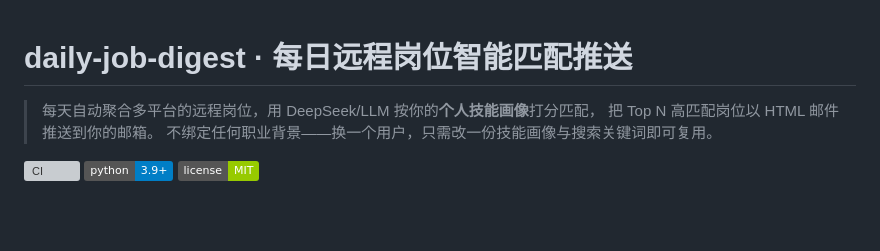
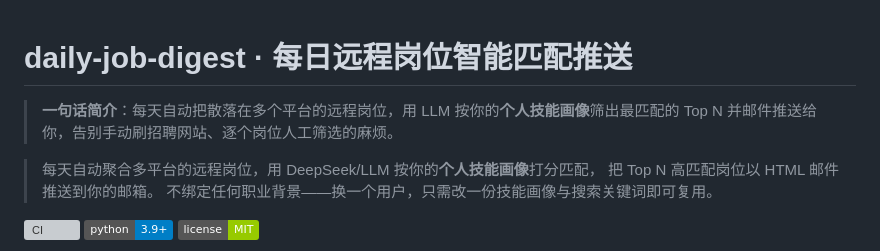
Before and after one commit to xiaoman0517/daily-job-digest, a Markdown page: README.md, the part around the change. GitHub-like rendering; badges without logos; blank space fills up the shorter version; grey boxes are pictures that could not be loaded.

Commit message:
docs: 标题下新增一句话项目简介（是什么+解决什么问题）

```diff
--- a/README.md
+++ b/README.md
@@ -1,4 +1,6 @@
 # daily-job-digest · 每日远程岗位智能匹配推送
+
+> **一句话简介**：每天自动把散落在多个平台的远程岗位，用 LLM 按你的**个人技能画像**筛出最匹配的 Top N 并邮件推送给你，告别手动刷招聘网站、逐个岗位人工筛选的麻烦。
 
 > 每天自动聚合多平台的远程岗位，用 DeepSeek/LLM 按你的**个人技能画像**打分匹配，
 > 把 Top N 高匹配岗位以 HTML 邮件推送到你的邮箱。
```
